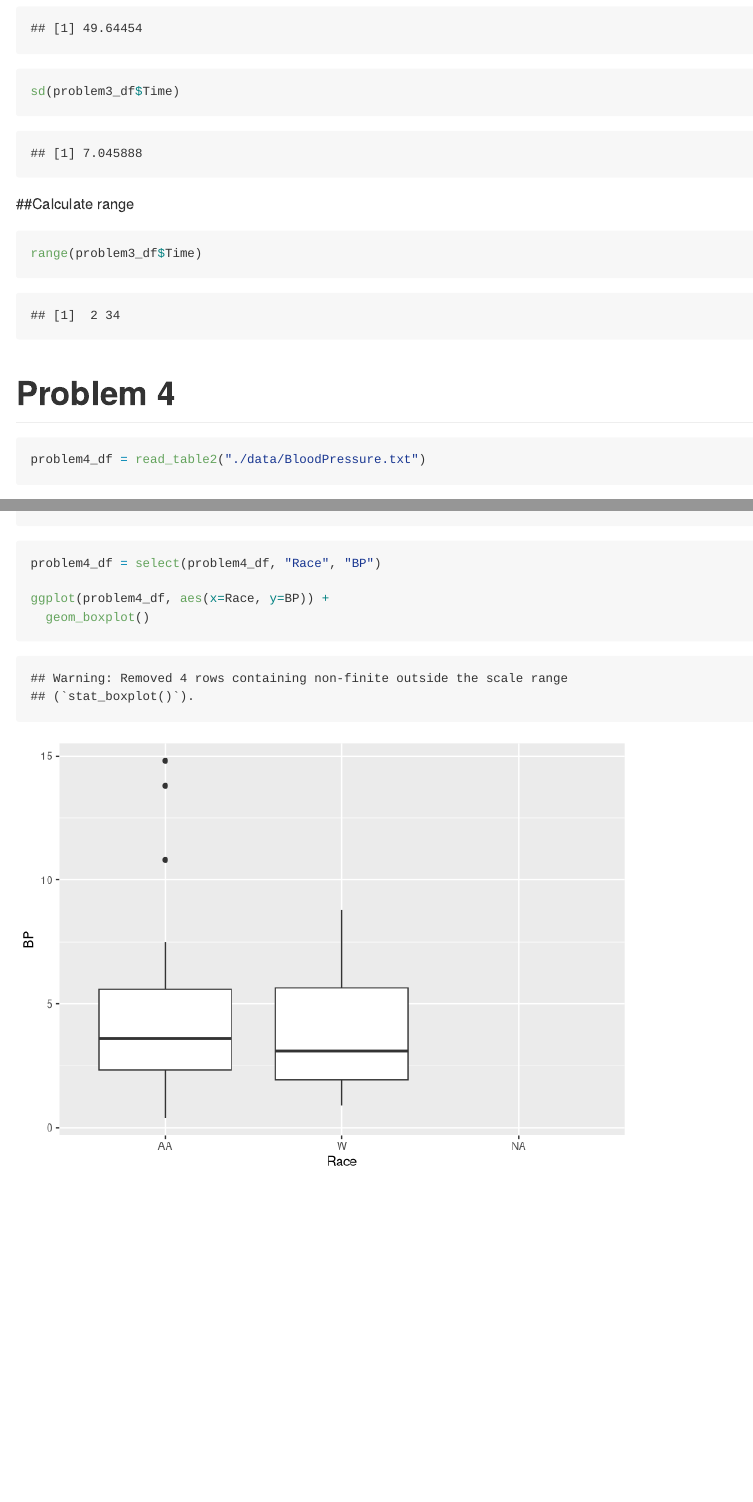
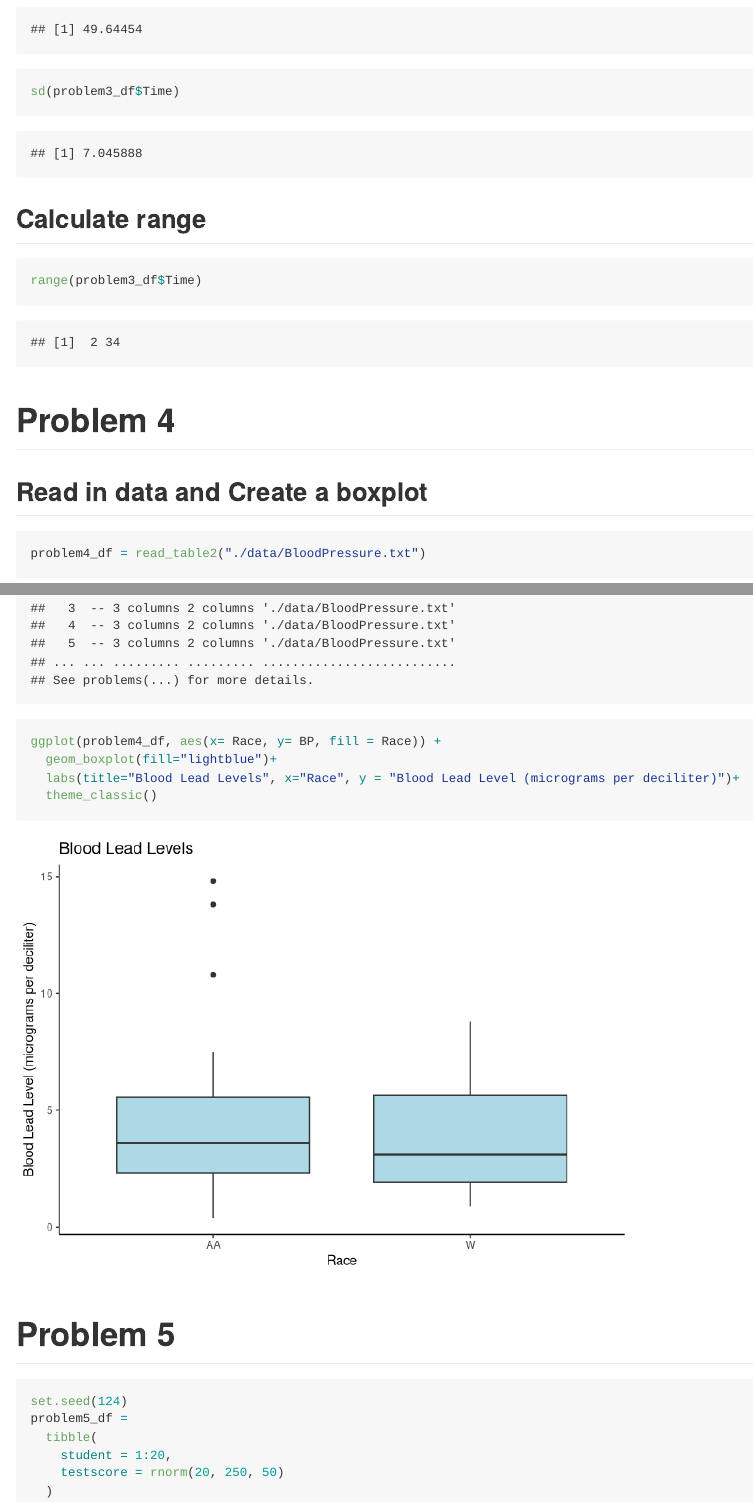
Before and after one commit to aabramov90/p6104_homework1, an R Markdown document (template.Rmd): the page in a window 1100 px wide, from 2580 px down before the commit and from 2830 px down after it, so that both start at the same text, and a second part further down, joined at a grey line. Rendered offline with R 4.5, knitr and Pandoc, with nearby package versions.

Commit message:
problem 5

````diff
--- a/template.Rmd
+++ b/template.Rmd
@@ -48,17 +48,30 @@ var(problem3_df$Time)
 sd(problem3_df$Time)
 ```
 
-##Calculate range
+## Calculate range
 ```{r}
 range(problem3_df$Time)
 ```
 
 # Problem 4
+
+## Read in data and Create a boxplot
 ```{r}
 problem4_df = read_table2("./data/BloodPressure.txt")
 
-problem4_df = select(problem4_df, "Race", "BP")
+ggplot(problem4_df, aes(x= Race, y= BP, fill = Race)) +
+  geom_boxplot(fill="lightblue")+
+  labs(title="Blood Lead Levels", x="Race", y = "Blood Lead Level (micrograms per deciliter)")+
+  theme_classic()
+```
 
-ggplot(problem4_df, aes(x=Race, y=BP)) +
-  geom_boxplot()
+# Problem 5
+
+```{r}
+set.seed(124)
+problem5_df =
+  tibble(
+    student = 1:20,
+    testscore = rnorm(20, 250, 50)
+  )
 ```
````
Also changed, not shown: data/BloodPressure.txt (line endings or trailing spaces), template.md, template_files/figure-gfm/unnamed-chunk-7-1.png, template.Rmd (12 more changed lines).
